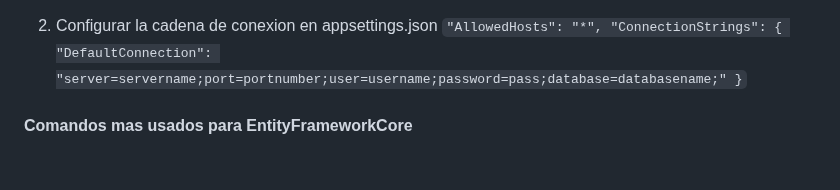
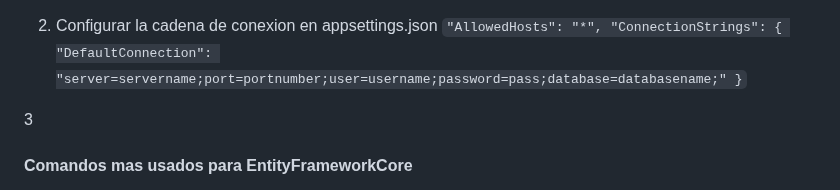
Before and after one commit to kaiserkey/CSharp_Course, a Markdown page: README.md, the part around the change. Rendered like a GitHub page; blank space fills up the shorter version.

````diff
--- a/README.md
+++ b/README.md
@@ -99,6 +99,9 @@ using Microsoft.Extensions.Configuration; using project_name.Models;
    "ConnectionStrings": {
    "DefaultConnection": "server=servername;port=portnumber;user=username;password=pass;database=databasename;"
    }`
+
+3
+
 #### Comandos mas usados para EntityFrameworkCore
 
 - ```dotnet ef migrations add <migration-name>```: Este comando crea una nueva migración con el nombre especificado en la base de datos. Las migraciones se utilizan para mantener la integridad de la base de datos a medida que se modifican los modelos. Cada migración representa un conjunto de cambios que se aplicarán a la base de datos.
````
